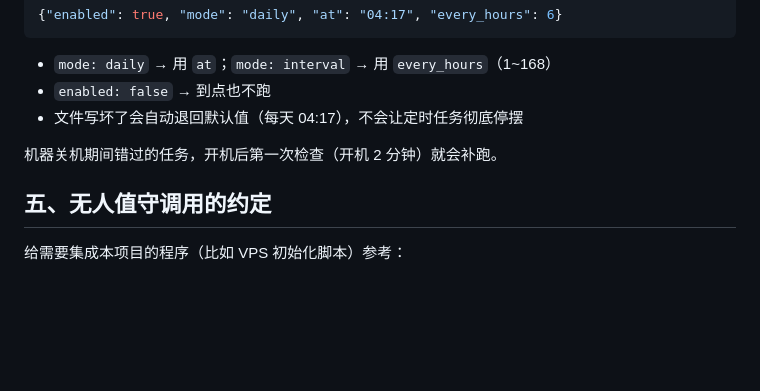
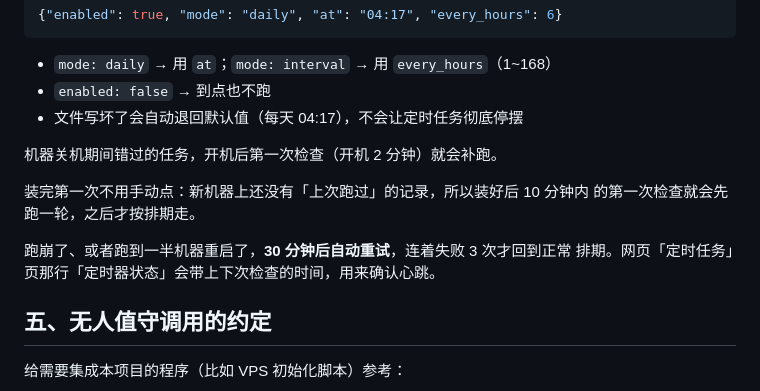
Before and after one commit to xbin5678/netprobe, a Markdown page: INSTALL.md, the part around the change. GitHub-like rendering; blank space fills up the shorter version.

```diff
--- a/INSTALL.md
+++ b/INSTALL.md
@@ -153,6 +153,12 @@ bash /opt/nodehub/deploy/manage.sh schedule off        # 暂停（排期保留
 
 机器关机期间错过的任务，开机后第一次检查（开机 2 分钟）就会补跑。
 
+装完第一次不用手动点：新机器上还没有「上次跑过」的记录，所以装好后 10 分钟内
+的第一次检查就会先跑一轮，之后才按排期走。
+
+跑崩了、或者跑到一半机器重启了，**30 分钟后自动重试**，连着失败 3 次才回到正常
+排期。网页「定时任务」页那行「定时器状态」会带上下次检查的时间，用来确认心跳。
+
 ## 五、无人值守调用的约定
 
 给需要集成本项目的程序（比如 VPS 初始化脚本）参考：
```
Also changed, not shown: README.md (+5 -1 lines).
